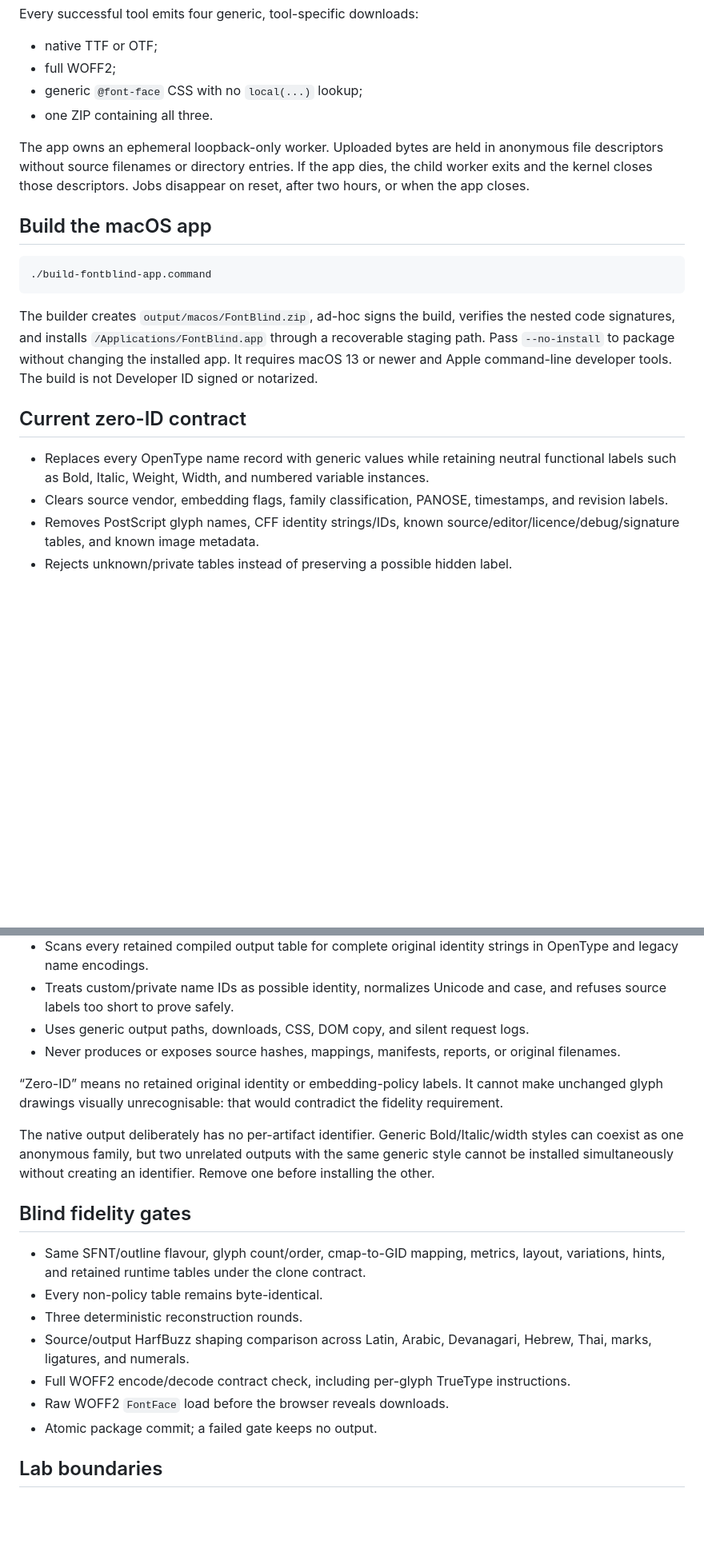
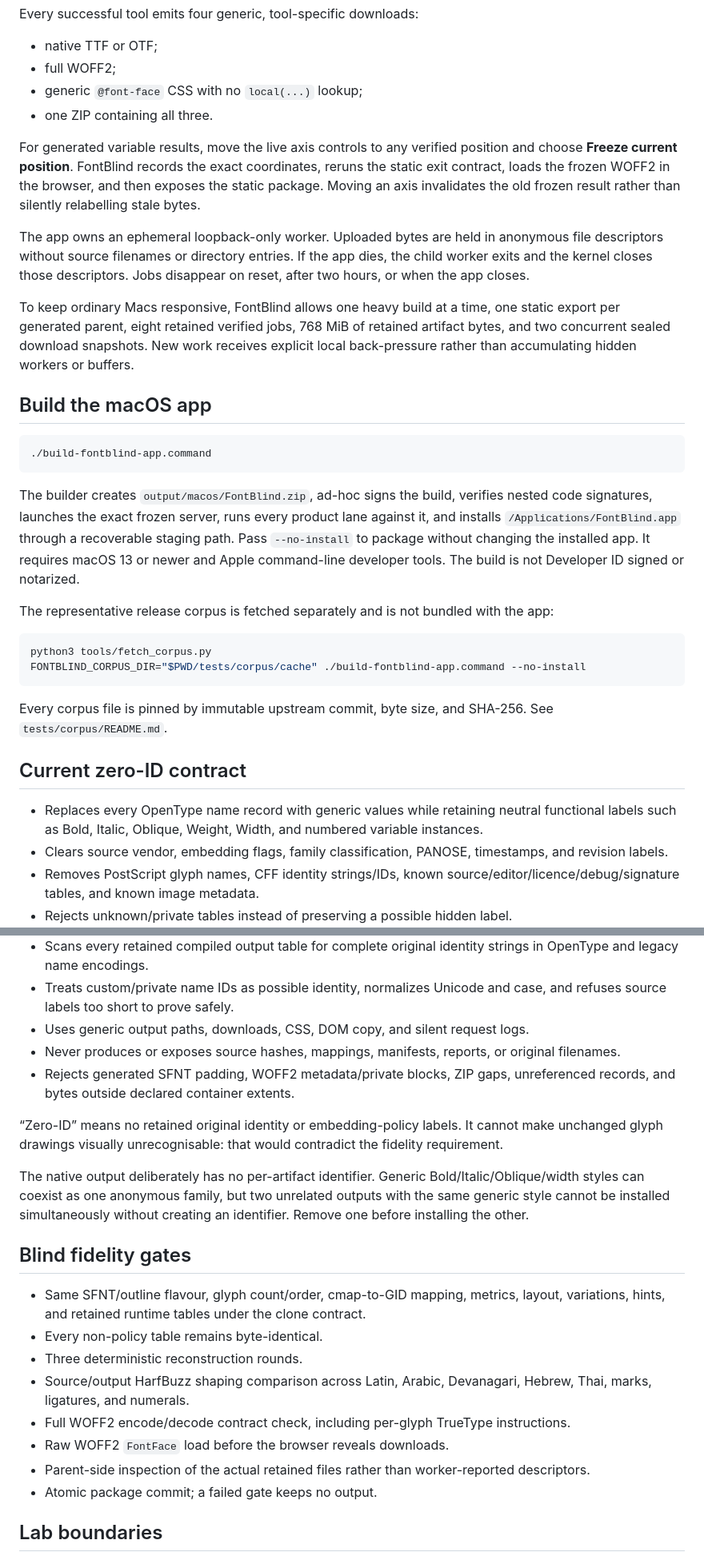
Before and after one commit to bomkino/fontblind, a Markdown page: README.md, 2 parts joined by grey strips. Shown at 80% size. Drawn GitHub-style; blank space fills up the shorter version.

````diff
--- a/README.md
+++ b/README.md
@@ -25,7 +27,11 @@ Every successful tool emits four generic, tool-specific downloads:
 - generic `@font-face` CSS with no `local(...)` lookup;
 - one ZIP containing all three.
 
+For generated variable results, move the live axis controls to any verified position and choose **Freeze current position**. FontBlind records the exact coordinates, reruns the static exit contract, loads the frozen WOFF2 in the browser, and then exposes the static package. Moving an axis invalidates the old frozen result rather than silently relabelling stale bytes.
+
 The app owns an ephemeral loopback-only worker. Uploaded bytes are held in anonymous file descriptors without source filenames or directory entries. If the app dies, the child worker exits and the kernel closes those descriptors. Jobs disappear on reset, after two hours, or when the app closes.
+
+To keep ordinary Macs responsive, FontBlind allows one heavy build at a time, one static export per generated parent, eight retained verified jobs, 768 MiB of retained artifact bytes, and two concurrent sealed download snapshots. New work receives explicit local back-pressure rather than accumulating hidden workers or buffers.
 
 ## Build the macOS app
 
@@ -33,11 +39,20 @@ The app owns an ephemeral loopback-only worker. Uploaded bytes are held in anony
 ./build-fontblind-app.command
 ```
 
-The builder creates `output/macos/FontBlind.zip`, ad-hoc signs the build, verifies the nested code signatures, and installs `/Applications/FontBlind.app` through a recoverable staging path. Pass `--no-install` to package without changing the installed app. It requires macOS 13 or newer and Apple command-line developer tools. The build is not Developer ID signed or notarized.
+The builder creates `output/macos/FontBlind.zip`, ad-hoc signs the build, verifies nested code signatures, launches the exact frozen server, runs every product lane against it, and installs `/Applications/FontBlind.app` through a recoverable staging path. Pass `--no-install` to package without changing the installed app. It requires macOS 13 or newer and Apple command-line developer tools. The build is not Developer ID signed or notarized.
+
+The representative release corpus is fetched separately and is not bundled with the app:
+
+```bash
+python3 tools/fetch_corpus.py
+FONTBLIND_CORPUS_DIR="$PWD/tests/corpus/cache" ./build-fontblind-app.command --no-install
+```
+
+Every corpus file is pinned by immutable upstream commit, byte size, and SHA-256. See `tests/corpus/README.md`.
 
 ## Current zero-ID contract
 
-- Replaces every OpenType name record with generic values while retaining neutral functional labels such as Bold, Italic, Weight, Width, and numbered variable instances.
+- Replaces every OpenType name record with generic values while retaining neutral functional labels such as Bold, Italic, Oblique, Weight, Width, and numbered variable instances.
 - Clears source vendor, embedding flags, family classification, PANOSE, timestamps, and revision labels.
 - Removes PostScript glyph names, CFF identity strings/IDs, known source/editor/licence/debug/signature tables, and known image metadata.
 - Rejects unknown/private tables instead of preserving a possible hidden label.
@@ -48,10 +63,11 @@ The builder creates `output/macos/FontBlind.zip`, ad-hoc signs the build, verifi
 - Treats custom/private name IDs as possible identity, normalizes Unicode and case, and refuses source labels too short to prove safely.
 - Uses generic output paths, downloads, CSS, DOM copy, and silent request logs.
 - Never produces or exposes source hashes, mappings, manifests, reports, or original filenames.
+- Rejects generated SFNT padding, WOFF2 metadata/private blocks, ZIP gaps, unreferenced records, and bytes outside declared container extents.
 
 “Zero-ID” means no retained original identity or embedding-policy labels. It cannot make unchanged glyph drawings visually unrecognisable: that would contradict the fidelity requirement.
 
-The native output deliberately has no per-artifact identifier. Generic Bold/Italic/width styles can coexist as one anonymous family, but two unrelated outputs with the same generic style cannot be installed simultaneously without creating an identifier. Remove one before installing the other.
+The native output deliberately has no per-artifact identifier. Generic Bold/Italic/Oblique/width styles can coexist as one anonymous family, but two unrelated outputs with the same generic style cannot be installed simultaneously without creating an identifier. Remove one before installing the other.
 
 ## Blind fidelity gates
 
@@ -61,6 +77,7 @@ The native output deliberately has no per-artifact identifier. Generic Bold/Ital
 - Source/output HarfBuzz shaping comparison across Latin, Arabic, Devanagari, Hebrew, Thai, marks, ligatures, and numerals.
 - Full WOFF2 encode/decode contract check, including per-glyph TrueType instructions.
 - Raw WOFF2 `FontFace` load before the browser reveals downloads.
+- Parent-side inspection of the actual retained files rather than worker-reported descriptors.
 - Atomic package commit; a failed gate keeps no output.
 
 ## Lab boundaries
````
Also changed, not shown: other parts of README.md (+36 -2 lines).
